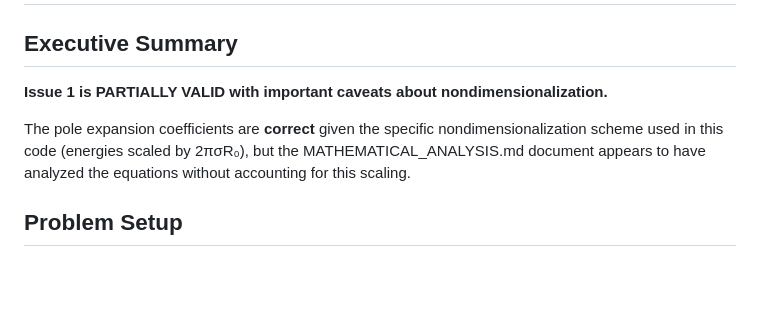
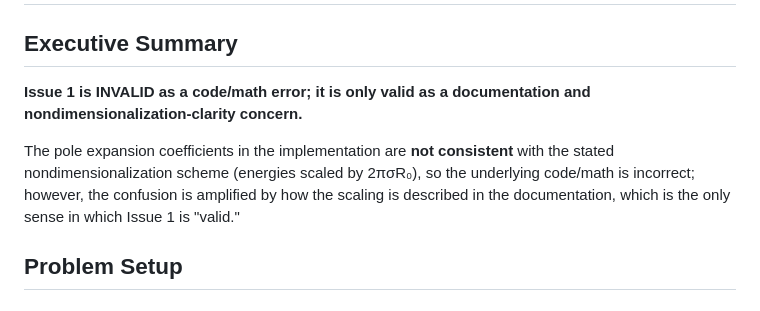
Before and after one commit to geoff-cox/vesicle-ml-shapes, a Markdown page: copilot-audit/ISSUE_1_ANALYSIS.md, the part around the change. Drawn GitHub-style; blank space fills up the shorter version.

Commit message:
Update copilot-audit/ISSUE_1_ANALYSIS.md
Co-authored-by: Copilot <175728472+Copilot@users.noreply.github.com>

```diff
--- a/copilot-audit/ISSUE_1_ANALYSIS.md
+++ b/copilot-audit/ISSUE_1_ANALYSIS.md
@@ -2,9 +2,9 @@
 
 ## Executive Summary
 
-**Issue 1 is PARTIALLY VALID with important caveats about nondimensionalization.**
+**Issue 1 is INVALID as a code/math error; it is only valid as a documentation and nondimensionalization-clarity concern.**
 
-The pole expansion coefficients are **correct** given the specific nondimensionalization scheme used in this code (energies scaled by 2πσR₀), but the MATHEMATICAL_ANALYSIS.md document appears to have analyzed the equations without accounting for this scaling.
+The pole expansion coefficients in the implementation are **not consistent** with the stated nondimensionalization scheme (energies scaled by 2πσR₀), so the underlying code/math is incorrect; however, the confusion is amplified by how the scaling is described in the documentation, which is the only sense in which Issue 1 is "valid."
 
 ## Problem Setup
 
```
